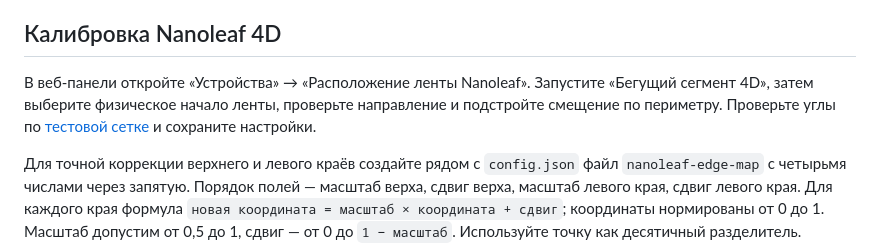
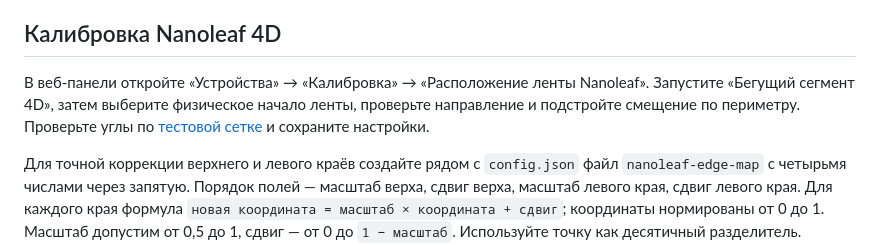
Before and after one commit to kartemoon/lg-ambilight-sync, a Markdown page: CUSTOM_CHANGES.md, the part around the change. Drawn GitHub-style.

```diff
--- a/CUSTOM_CHANGES.md
+++ b/CUSTOM_CHANGES.md
@@ -19,7 +19,7 @@
 
 ## Калибровка Nanoleaf 4D
 
-В веб-панели откройте «Устройства» → «Расположение ленты Nanoleaf». Запустите «Бегущий сегмент 4D», затем выберите физическое начало ленты, проверьте направление и подстройте смещение по периметру. Проверьте углы по [тестовой сетке](calibration-patterns/01-position-grid.png) и сохраните настройки.
+В веб-панели откройте «Устройства» → «Калибровка» → «Расположение ленты Nanoleaf». Запустите «Бегущий сегмент 4D», затем выберите физическое начало ленты, проверьте направление и подстройте смещение по периметру. Проверьте углы по [тестовой сетке](calibration-patterns/01-position-grid.png) и сохраните настройки.
 
 Для точной коррекции верхнего и левого краёв создайте рядом с `config.json` файл `nanoleaf-edge-map` с четырьмя числами через запятую. Порядок полей — масштаб верха, сдвиг верха, масштаб левого края, сдвиг левого края. Для каждого края формула `новая координата = масштаб × координата + сдвиг`; координаты нормированы от 0 до 1. Масштаб допустим от 0,5 до 1, сдвиг — от 0 до `1 − масштаб`. Используйте точку как десятичный разделитель. Измерьте положение двух тестовых меток на каждом краю, чтобы подобрать масштаб и сдвиг, затем перезапустите службу. Без файла действует штатная раскладка.
 
```
Also changed, not shown: README.md (+31 -24 lines), docs/screenshots/dashboard-ru.png (added), docs/screenshots/music-ru.png (added), docs/screenshots/nanoleaf-ru.png (added).
